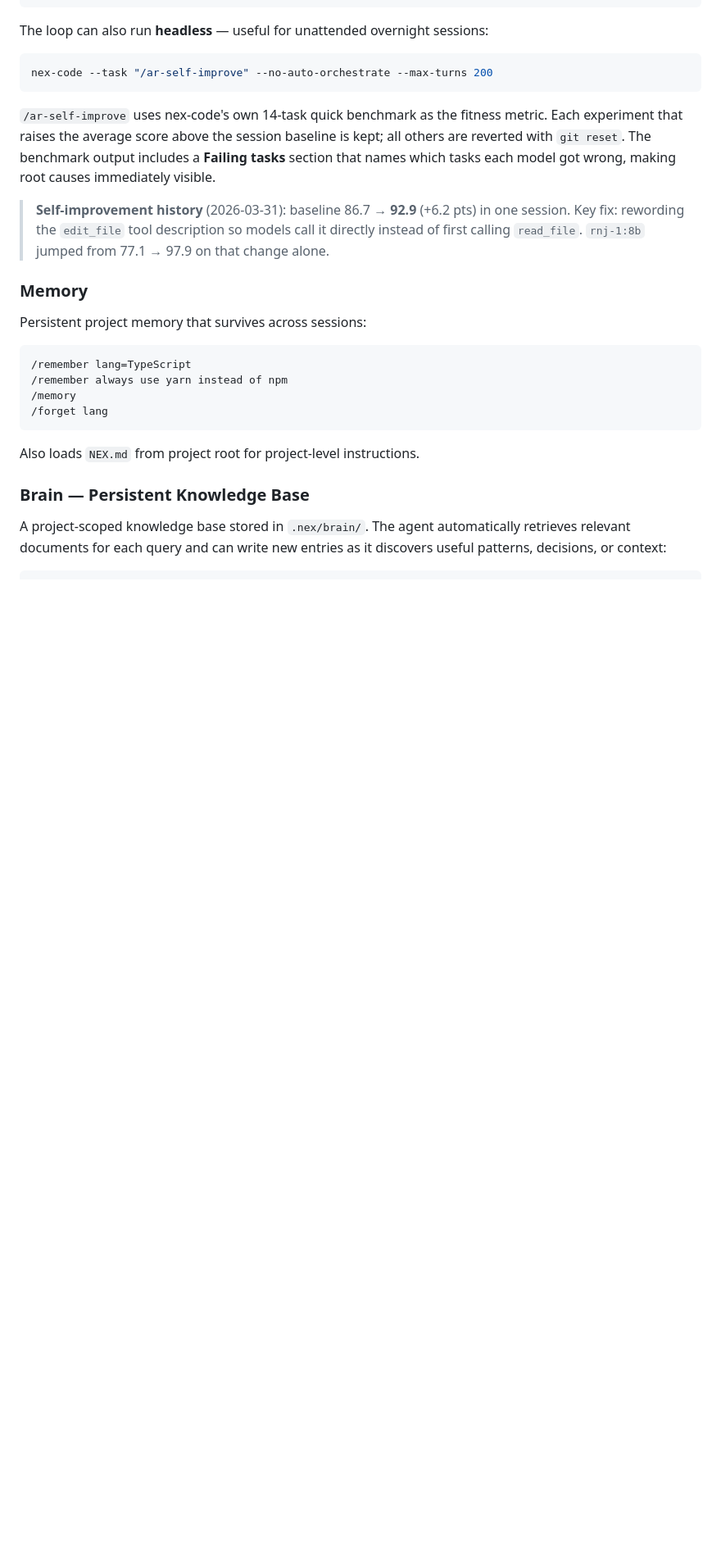
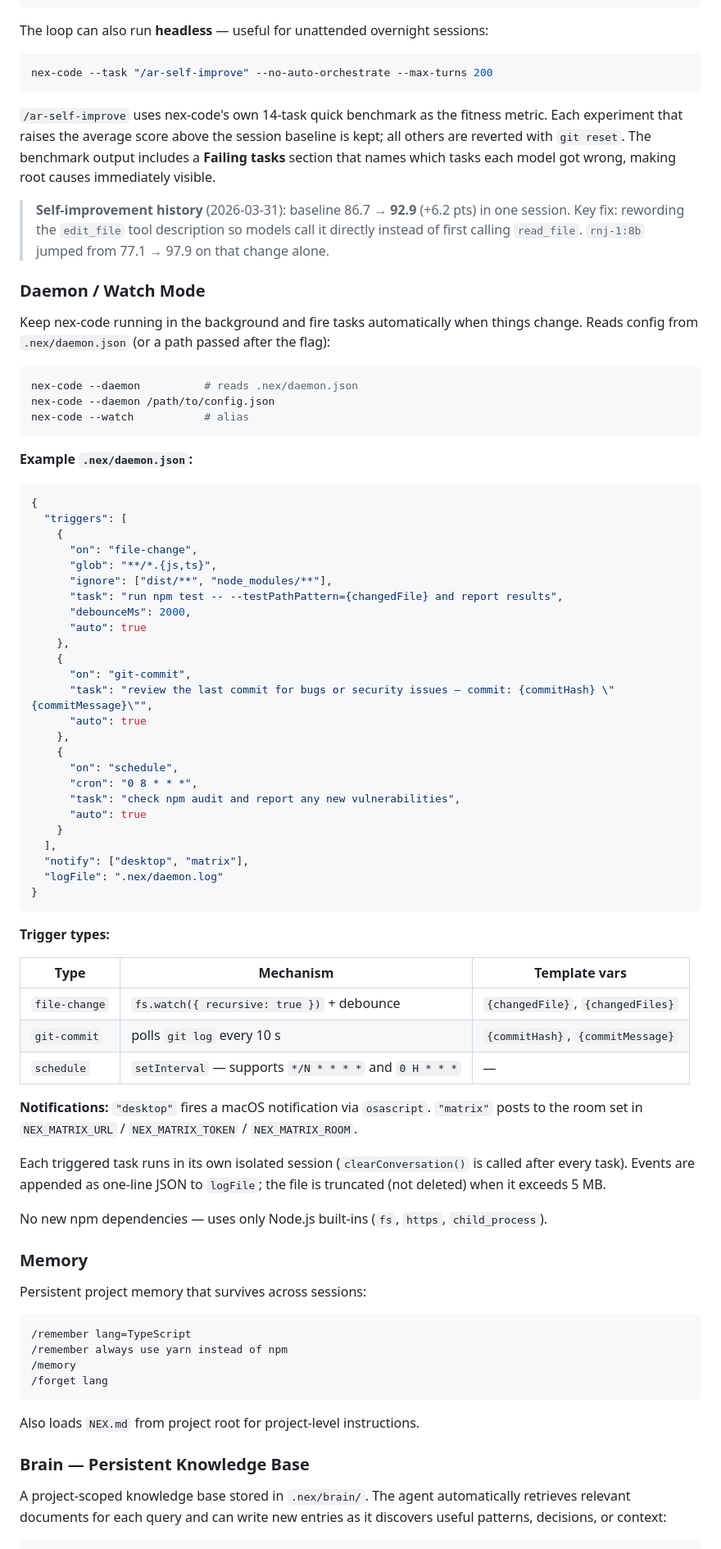
Before and after one commit to hybridpicker/nex-code, a Markdown page: README.md, the part around one of its changes. Shown at 82% size. Rendered like a GitHub page; blank space fills up the shorter version.

Commit message:
docs: document daemon mode, flatrate flag, and 2026-04-02 improvements

````diff
--- a/README.md
+++ b/README.md
@@ -925,6 +930,60 @@ nex-code --task "/ar-self-improve" --no-auto-orchestrate --max-turns 200
 
 > **Self-improvement history** (2026-03-31): baseline 86.7 → **92.9** (+6.2 pts) in one session. Key fix: rewording the `edit_file` tool description so models call it directly instead of first calling `read_file`. `rnj-1:8b` jumped from 77.1 → 97.9 on that change alone.
 
+### Daemon / Watch Mode
+
+Keep nex-code running in the background and fire tasks automatically when things change. Reads config from `.nex/daemon.json` (or a path passed after the flag):
+
+```bash
+nex-code --daemon          # reads .nex/daemon.json
+nex-code --daemon /path/to/config.json
+nex-code --watch           # alias
+```
+
+**Example `.nex/daemon.json`:**
+
+```json
+{
+  "triggers": [
+    {
+      "on": "file-change",
+      "glob": "**/*.{js,ts}",
+      "ignore": ["dist/**", "node_modules/**"],
+      "task": "run npm test -- --testPathPattern={changedFile} and report results",
+      "debounceMs": 2000,
+      "auto": true
+    },
+    {
+      "on": "git-commit",
+      "task": "review the last commit for bugs or security issues — commit: {commitHash} \"{commitMessage}\"",
+      "auto": true
+    },
+    {
+      "on": "schedule",
+      "cron": "0 8 * * *",
+      "task": "check npm audit and report any new vulnerabilities",
+      "auto": true
+    }
+  ],
+  "notify": ["desktop", "matrix"],
+  "logFile": ".nex/daemon.log"
+}
+```
+
+**Trigger types:**
+
+| Type | Mechanism | Template vars |
+|------|-----------|---------------|
+| `file-change` | `fs.watch({ recursive: true })` + debounce | `{changedFile}`, `{changedFiles}` |
+| `git-commit` | polls `git log` every 10 s | `{commitHash}`, `{commitMessage}` |
+| `schedule` | `setInterval` — supports `*/N * * * *` and `0 H * * *` | — |
+
+**Notifications:** `"desktop"` fires a macOS notification via `osascript`. `"matrix"` posts to the room set in `NEX_MATRIX_URL` / `NEX_MATRIX_TOKEN` / `NEX_MATRIX_ROOM`.
+
+Each triggered task runs in its own isolated session (`clearConversation()` is called after every task). Events are appended as one-line JSON to `logFile`; the file is truncated (not deleted) when it exceeds 5 MB.
+
+No new npm dependencies — uses only Node.js built-ins (`fs`, `https`, `child_process`).
+
 ### Memory
 
 Persistent project memory that survives across sessions:
````
Also changed, not shown: other parts of README.md (+6 -1 lines), docs/IMPROVEMENT-JOURNEY.md (+46 -0 lines).
